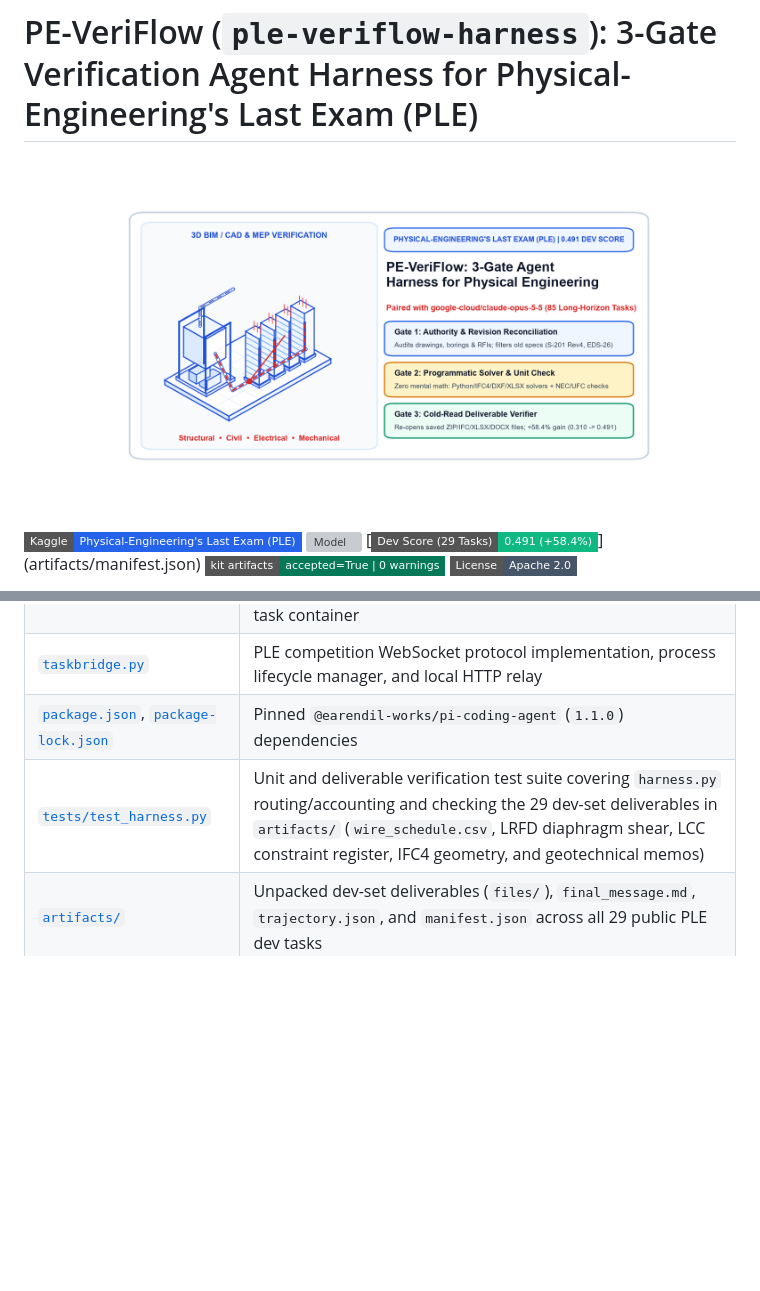
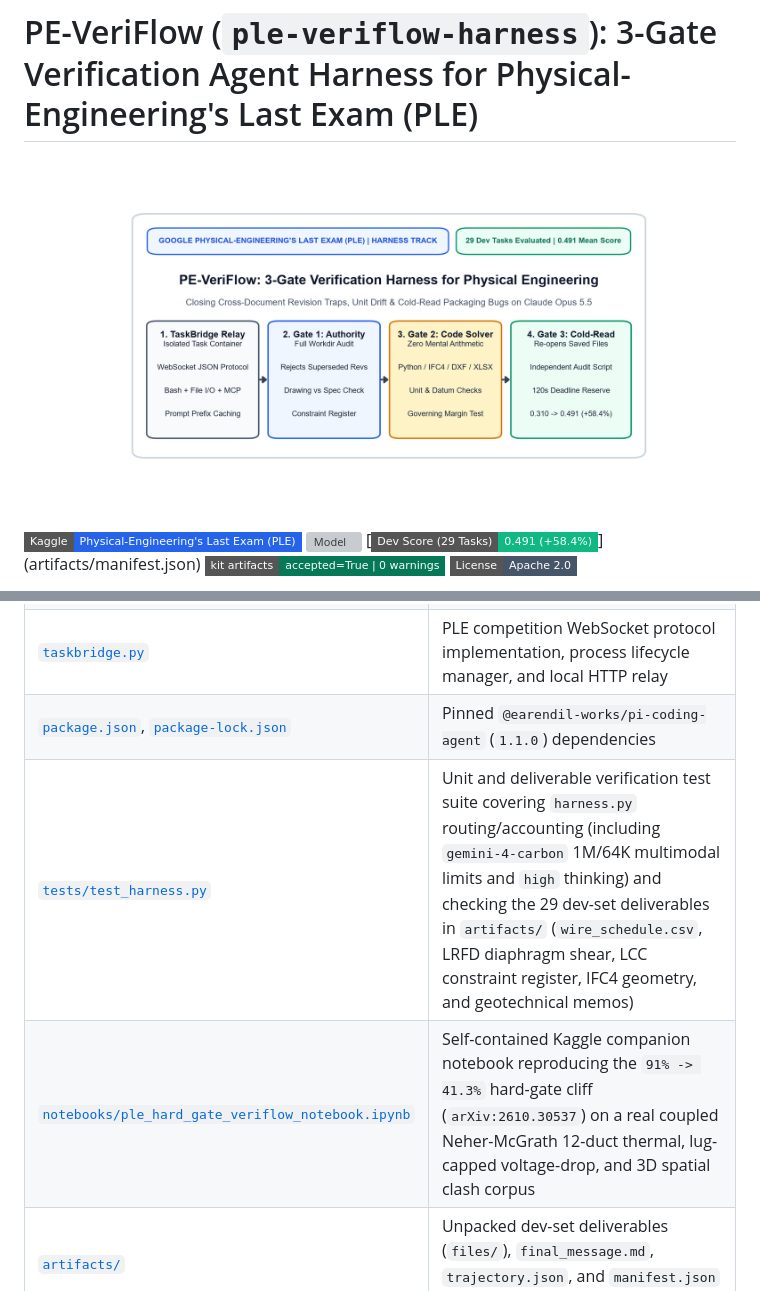
Before and after one commit to RobinaMirbahar/ple-veriflow-harness, a Markdown page: README.md, 2 parts joined by grey strips. Drawn GitHub-style; pictures changed too: figures/ple_cover_banner.png; badges without logos; blank space fills up the shorter version; grey boxes are pictures that could not be loaded.

```diff
--- a/README.md
+++ b/README.md
@@ -63,7 +64,8 @@ Across the 29 public development tasks in PLE, **78% of baseline failures trace
 | [`task-tools.ts`](task-tools.ts) | TypeScript extension routing `read`, `write`, `edit`, and `bash` tool calls over HTTP to `taskbridge.Relay` inside the air-gapped task container |
 | [`taskbridge.py`](taskbridge.py) | PLE competition WebSocket protocol implementation, process lifecycle manager, and local HTTP relay |
 | [`package.json`](package.json), [`package-lock.json`](package-lock.json) | Pinned `@earendil-works/pi-coding-agent` (`1.1.0`) dependencies |
-| [`tests/test_harness.py`](tests/test_harness.py) | Unit and deliverable verification test suite covering `harness.py` routing/accounting and checking the 29 dev-set deliverables in `artifacts/` (`wire_schedule.csv`, LRFD diaphragm shear, LCC constraint register, IFC4 geometry, and geotechnical memos) |
+| [`tests/test_harness.py`](tests/test_harness.py) | Unit and deliverable verification test suite covering `harness.py` routing/accounting (including `gemini-4-carbon` 1M/64K multimodal limits and `high` thinking) and checking the 29 dev-set deliverables in `artifacts/` (`wire_schedule.csv`, LRFD diaphragm shear, LCC constraint register, IFC4 geometry, and geotechnical memos) |
+| [`notebooks/ple_hard_gate_veriflow_notebook.ipynb`](notebooks/ple_hard_gate_veriflow_notebook.ipynb) | Self-contained Kaggle companion notebook reproducing the `91% -> 41.3%` hard-gate cliff (`arXiv:2610.30537`) on a real coupled Neher-McGrath 12-duct thermal, lug-capped voltage-drop, and 3D spatial clash corpus |
 | [`artifacts/`](artifacts/) | Unpacked dev-set deliverables (`files/`), `final_message.md`, `trajectory.json`, and `manifest.json` across all 29 public PLE dev tasks |
 | [`figures/`](figures/) | High-resolution architecture, failure breakdown, score-vs-cost Pareto, and 3D CAD cover figures |
 | [`LICENSE`](LICENSE) | Apache-2.0 License |
```
Also changed, not shown: other parts of README.md (+4 -3 lines), figures/ple_fig1_architecture.png, figures/ple_fig2_architecture.png, figures/ple_fig2_score_vs_cost.png, figures/ple_fig3_score_vs_cost.png, 5 other files.
